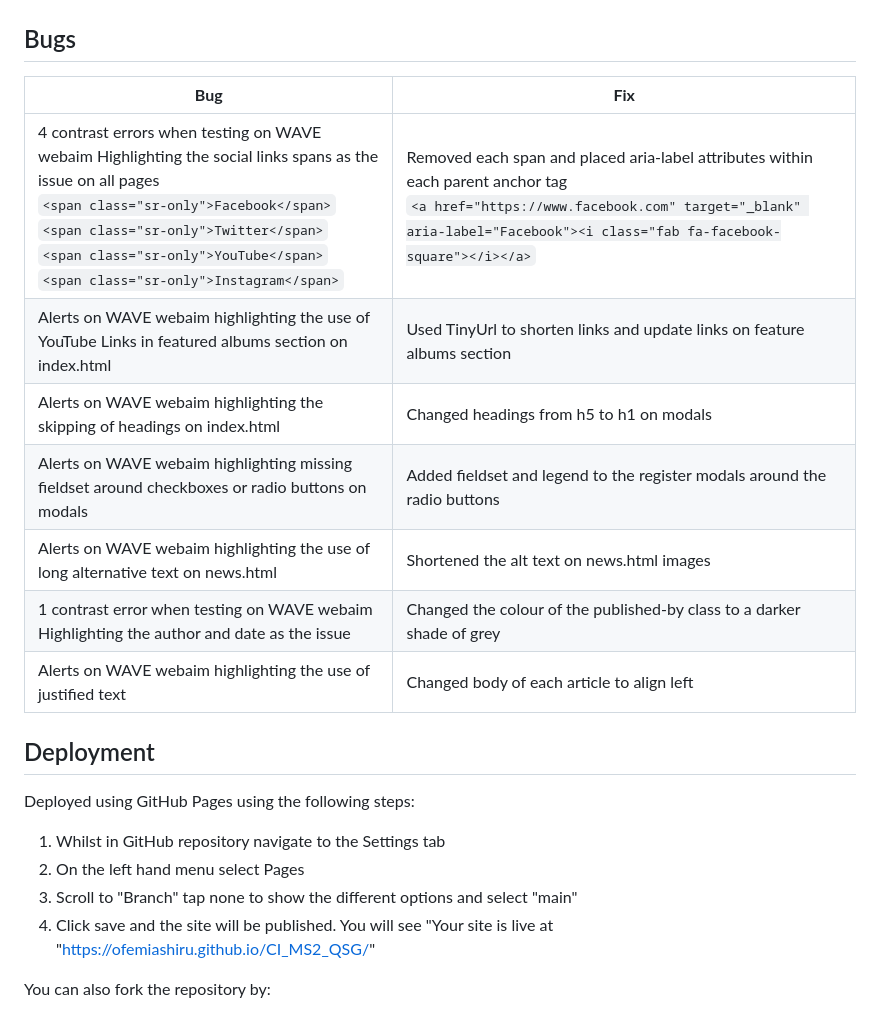
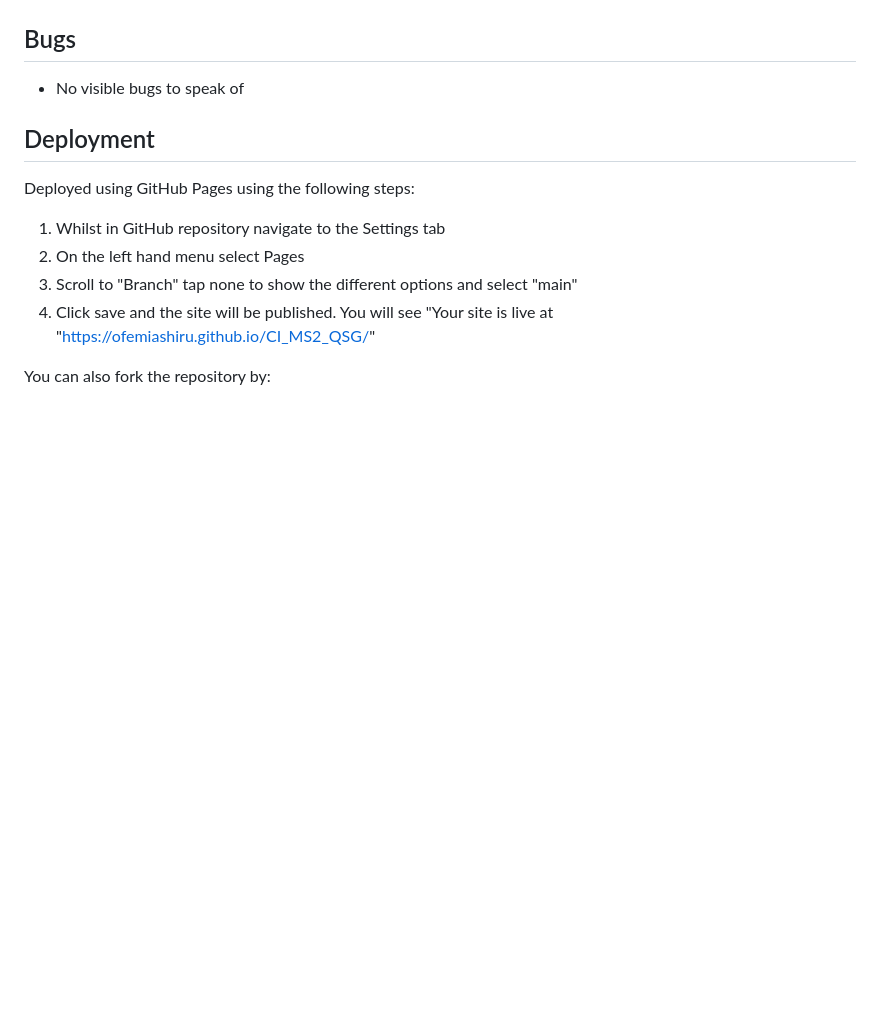
Before and after one commit to ofemiashiru/CI_MS2_QSG, a Markdown page: README.md, the part around the change. Drawn GitHub-style; blank space fills up the shorter version.

Commit message:
readme: update bugs section

````diff
--- a/README.md
+++ b/README.md
@@ -570,15 +570,8 @@ The website is completely responsive and has been tested on mobile, tablet and d
 
 
 ## Bugs
-| **Bug** | **Fix** |
-|-------------|------------|
-| 4 contrast errors when testing on WAVE webaim Highlighting the social links spans as the issue on all pages <br> ```<span class="sr-only">Facebook</span>``` <br> ```<span class="sr-only">Twitter</span>``` <br> ```<span class="sr-only">YouTube</span>``` <br> ```<span class="sr-only">Instagram</span>```| Removed each span and placed aria-label attributes within each parent anchor tag <br> ```<a href="https://www.facebook.com" target="_blank" aria-label="Facebook"><i class="fab fa-facebook-square"></i></a>```|
-| Alerts on WAVE webaim highlighting the use of YouTube Links in featured albums section on index.html| Used TinyUrl to shorten links and update links on feature albums section|
-| Alerts on WAVE webaim highlighting the skipping of headings on index.html| Changed headings from h5 to h1 on modals |
-| Alerts on WAVE webaim highlighting missing fieldset around checkboxes or radio buttons on modals| Added fieldset and legend to the register modals around the radio buttons|
-| Alerts on WAVE webaim highlighting the use of long alternative text on news.html| Shortened the alt text on news.html images|
-| 1 contrast error when testing on WAVE webaim Highlighting the author and date as the issue| Changed the colour of the published-by class to a darker shade of grey|
-| Alerts on WAVE webaim highlighting the use of justified text| Changed body of each article to align left|
+
+- No visible bugs to speak of
 
 ## Deployment
 
````
